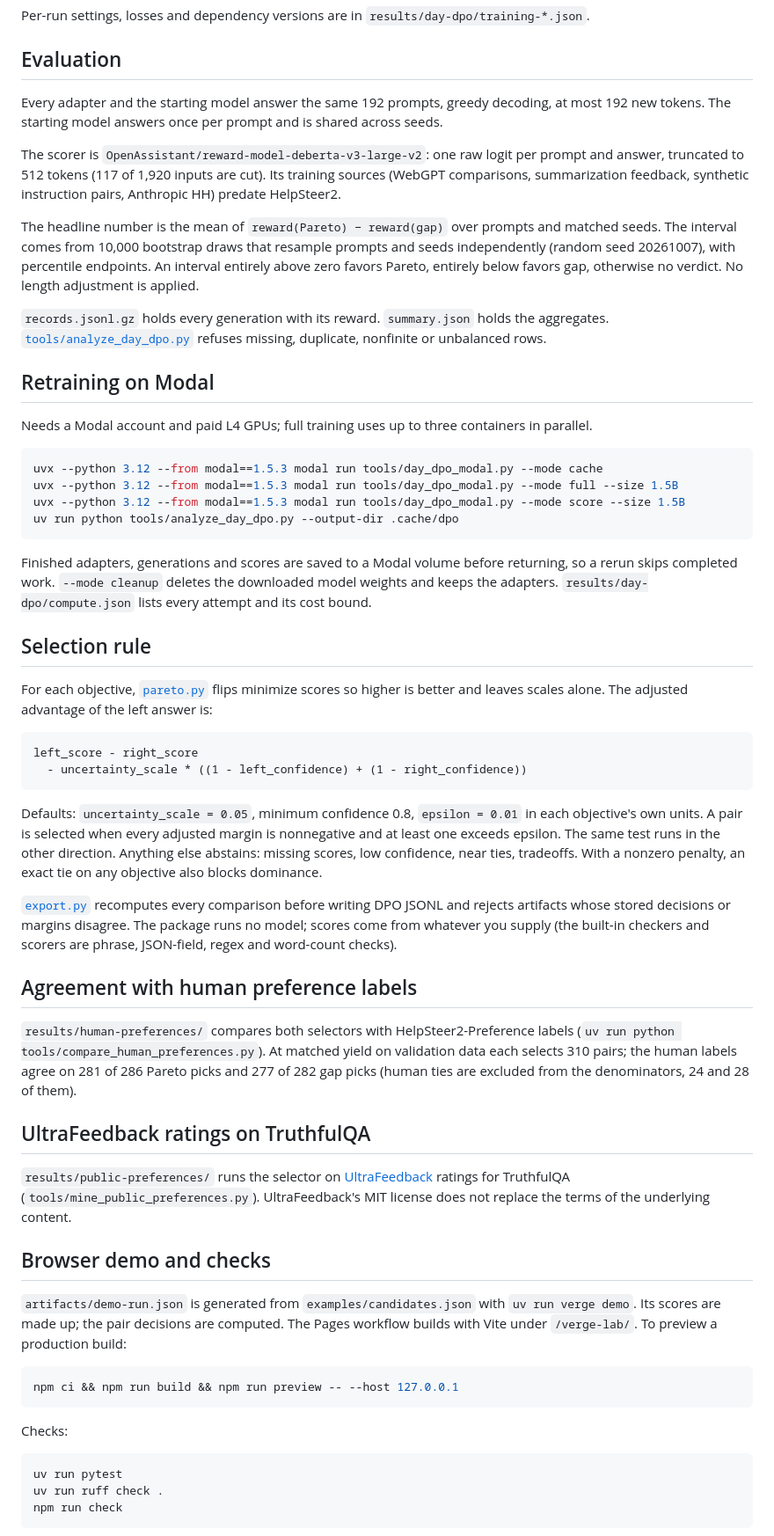
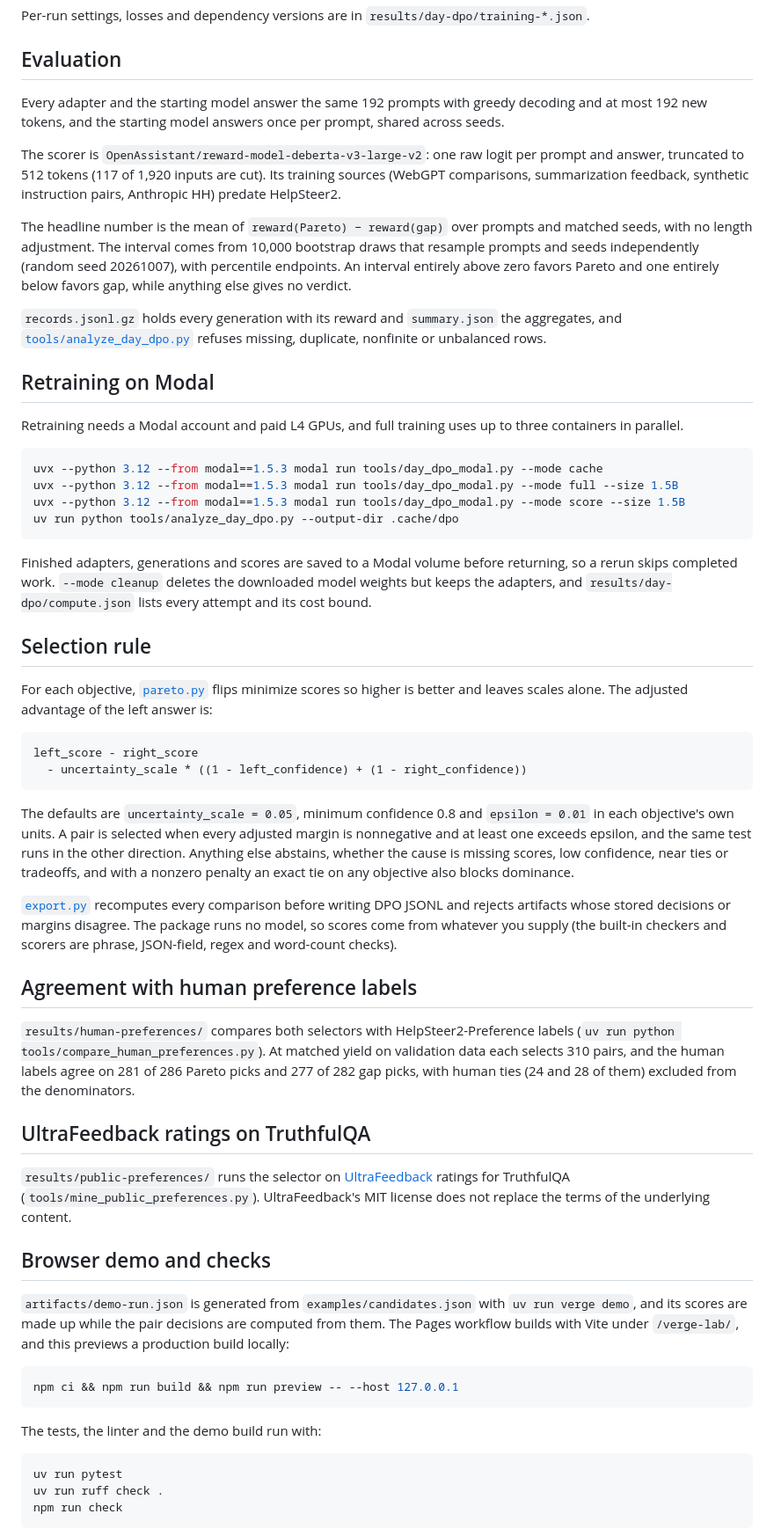
Before and after one commit to mottopanikeiku/verge-lab, a Markdown page: docs/experiment.md, the part around one of its changes. Shown at 88% size. Rendered like a GitHub page.

````diff
--- a/docs/experiment.md
+++ b/docs/experiment.md
@@ -42,17 +42,17 @@ Per-run settings, losses and dependency versions are in `results/day-dpo/trainin
 
 ## Evaluation
 
-Every adapter and the starting model answer the same 192 prompts, greedy decoding, at most 192 new tokens. The starting model answers once per prompt and is shared across seeds.
+Every adapter and the starting model answer the same 192 prompts with greedy decoding and at most 192 new tokens, and the starting model answers once per prompt, shared across seeds.
 
 The scorer is `OpenAssistant/reward-model-deberta-v3-large-v2`: one raw logit per prompt and answer, truncated to 512 tokens (117 of 1,920 inputs are cut). Its training sources (WebGPT comparisons, summarization feedback, synthetic instruction pairs, Anthropic HH) predate HelpSteer2.
 
-The headline number is the mean of `reward(Pareto) − reward(gap)` over prompts and matched seeds. The interval comes from 10,000 bootstrap draws that resample prompts and seeds independently (random seed 20261007), with percentile endpoints. An interval entirely above zero favors Pareto, entirely below favors gap, otherwise no verdict. No length adjustment is applied.
+The headline number is the mean of `reward(Pareto) − reward(gap)` over prompts and matched seeds, with no length adjustment. The interval comes from 10,000 bootstrap draws that resample prompts and seeds independently (random seed 20261007), with percentile endpoints. An interval entirely above zero favors Pareto and one entirely below favors gap, while anything else gives no verdict.
 
-`records.jsonl.gz` holds every generation with its reward. `summary.json` holds the aggregates. [`tools/analyze_day_dpo.py`](../tools/analyze_day_dpo.py) refuses missing, duplicate, nonfinite or unbalanced rows.
+`records.jsonl.gz` holds every generation with its reward and `summary.json` the aggregates, and [`tools/analyze_day_dpo.py`](../tools/analyze_day_dpo.py) refuses missing, duplicate, nonfinite or unbalanced rows.
 
 ## Retraining on Modal
 
-Needs a Modal account and paid L4 GPUs; full training uses up to three containers in parallel.
+Retraining needs a Modal account and paid L4 GPUs, and full training uses up to three containers in parallel.
 
 ```bash
 uvx --python 3.12 --from modal==1.5.3 modal run tools/day_dpo_modal.py --mode cache
@@ -61,7 +61,7 @@ uvx --python 3.12 --from modal==1.5.3 modal run tools/day_dpo_modal.py --mode sc
 uv run python tools/analyze_day_dpo.py --output-dir .cache/dpo
 ```
 
-Finished adapters, generations and scores are saved to a Modal volume before returning, so a rerun skips completed work. `--mode cleanup` deletes the downloaded model weights and keeps the adapters. `results/day-dpo/compute.json` lists every attempt and its cost bound.
+Finished adapters, generations and scores are saved to a Modal volume before returning, so a rerun skips completed work. `--mode cleanup` deletes the downloaded model weights but keeps the adapters, and `results/day-dpo/compute.json` lists every attempt and its cost bound.
 
 ## Selection rule
 
@@ -72,13 +72,13 @@ left_score - right_score
   - uncertainty_scale * ((1 - left_confidence) + (1 - right_confidence))
 ```
 
-Defaults: `uncertainty_scale = 0.05`, minimum confidence 0.8, `epsilon = 0.01` in each objective's own units. A pair is selected when every adjusted margin is nonnegative and at least one exceeds epsilon. The same test runs in the other direction. Anything else abstains: missing scores, low confidence, near ties, tradeoffs. With a nonzero penalty, an exact tie on any objective also blocks dominance.
+The defaults are `uncertainty_scale = 0.05`, minimum confidence 0.8 and `epsilon = 0.01` in each objective's own units. A pair is selected when every adjusted margin is nonnegative and at least one exceeds epsilon, and the same test runs in the other direction. Anything else abstains, whether the cause is missing scores, low confidence, near ties or tradeoffs, and with a nonzero penalty an exact tie on any objective also blocks dominance.
 
-[`export.py`](../verge_lab/export.py) recomputes every comparison before writing DPO JSONL and rejects artifacts whose stored decisions or margins disagree. The package runs no model; scores come from whatever you supply (the built-in checkers and scorers are phrase, JSON-field, regex and word-count checks).
+[`export.py`](../verge_lab/export.py) recomputes every comparison before writing DPO JSONL and rejects artifacts whose stored decisions or margins disagree. The package runs no model, so scores come from whatever you supply (the built-in checkers and scorers are phrase, JSON-field, regex and word-count checks).
 
 ## Agreement with human preference labels
 
-`results/human-preferences/` compares both selectors with HelpSteer2-Preference labels (`uv run python tools/compare_human_preferences.py`). At matched yield on validation data each selects 310 pairs; the human labels agree on 281 of 286 Pareto picks and 277 of 282 gap picks (human ties are excluded from the denominators, 24 and 28 of them).
+`results/human-preferences/` compares both selectors with HelpSteer2-Preference labels (`uv run python tools/compare_human_preferences.py`). At matched yield on validation data each selects 310 pairs, and the human labels agree on 281 of 286 Pareto picks and 277 of 282 gap picks, with human ties (24 and 28 of them) excluded from the denominators.
 
 ## UltraFeedback ratings on TruthfulQA
 
@@ -86,13 +86,13 @@ Defaults: `uncertainty_scale = 0.05`, minimum confidence 0.8, `epsilon = 0.01` i
 
 ## Browser demo and checks
 
-`artifacts/demo-run.json` is generated from `examples/candidates.json` with `uv run verge demo`. Its scores are made up; the pair decisions are computed. The Pages workflow builds with Vite under `/verge-lab/`. To preview a production build:
+`artifacts/demo-run.json` is generated from `examples/candidates.json` with `uv run verge demo`, and its scores are made up while the pair decisions are computed from them. The Pages workflow builds with Vite under `/verge-lab/`, and this previews a production build locally:
 
 ```bash
 npm ci && npm run build && npm run preview -- --host 127.0.0.1
 ```
 
-Checks:
+The tests, the linter and the demo build run with:
 
 ```bash
 uv run pytest
````
Also changed, not shown: other parts of docs/experiment.md (+4 -4 lines), README.md (+6 -6 lines), docs/demo.png, 4 other files.
